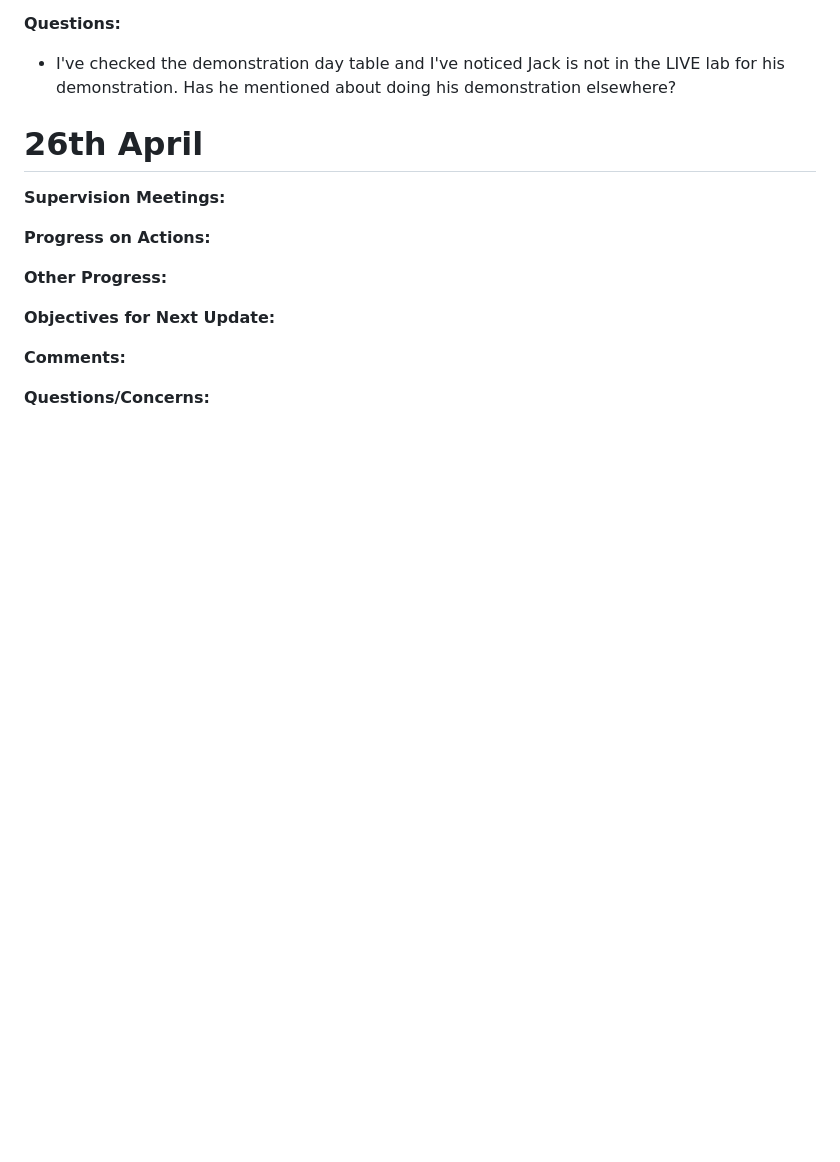
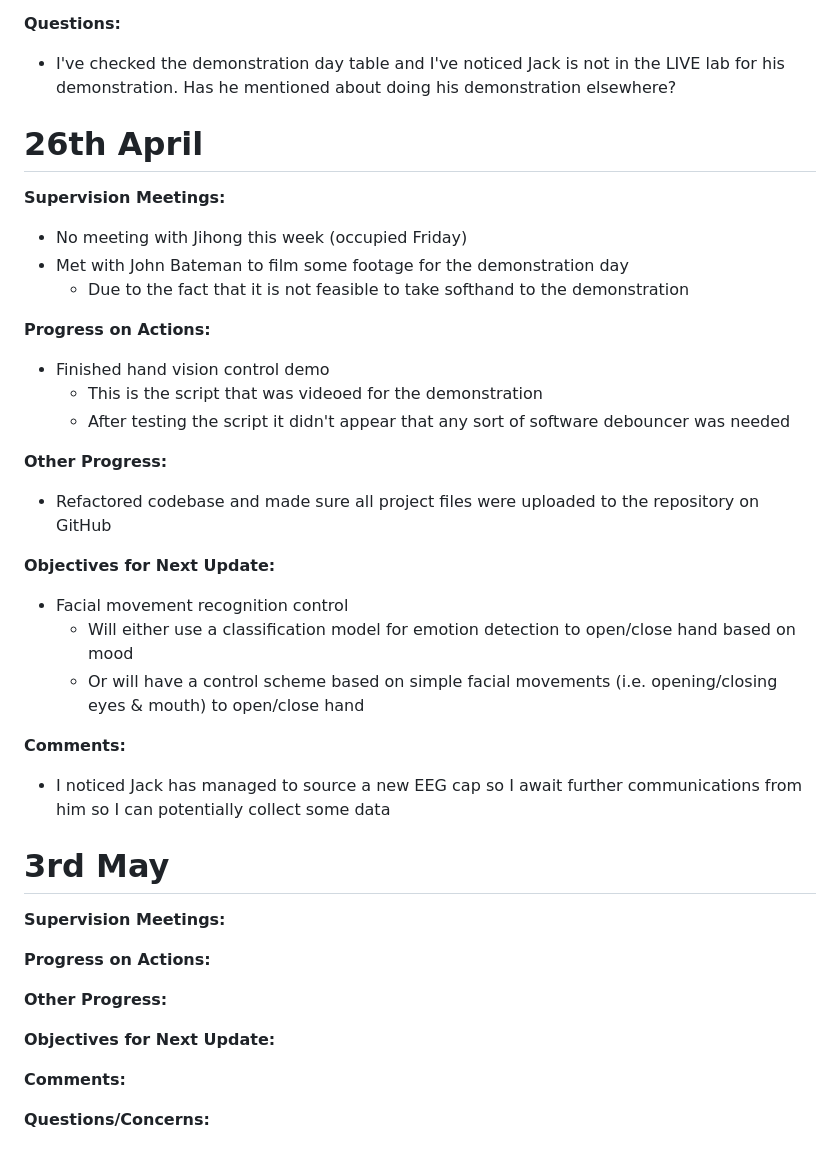
Before and after one commit to smithjjoseph/EEG-robotic-hand, a Markdown page: weekly_updates.md, the part around the change. GitHub-like rendering; blank space fills up the shorter version.

```diff
--- a/weekly_updates.md
+++ b/weekly_updates.md
@@ -251,6 +251,34 @@ I have already asked Jihong the following however we decided second opinions wou
 
 **Supervision Meetings:**
 
+- No meeting with Jihong this week (occupied Friday)
+- Met with John Bateman to film some footage for the demonstration day
+  - Due to the fact that it is not feasible to take softhand to the demonstration
+
+**Progress on Actions:**
+
+- Finished hand vision control demo
+  - This is the script that was videoed for the demonstration
+  - After testing the script it didn't appear that any sort of software debouncer was needed
+
+**Other Progress:**
+
+- Refactored codebase and made sure all project files were uploaded to the repository on GitHub
+
+**Objectives for Next Update:**
+
+- Facial movement recognition control
+  - Will either use a classification model for emotion detection to open/close hand based on mood
+  - Or will have a control scheme based on simple facial movements (i.e. opening/closing eyes & mouth) to open/close hand
+
+**Comments:**
+
+- I noticed Jack has managed to source a new EEG cap so I await further communications from him so I can potentially collect some data
+
+# 3rd May
+
+**Supervision Meetings:**
+
 **Progress on Actions:**
 
 **Other Progress:**
```
